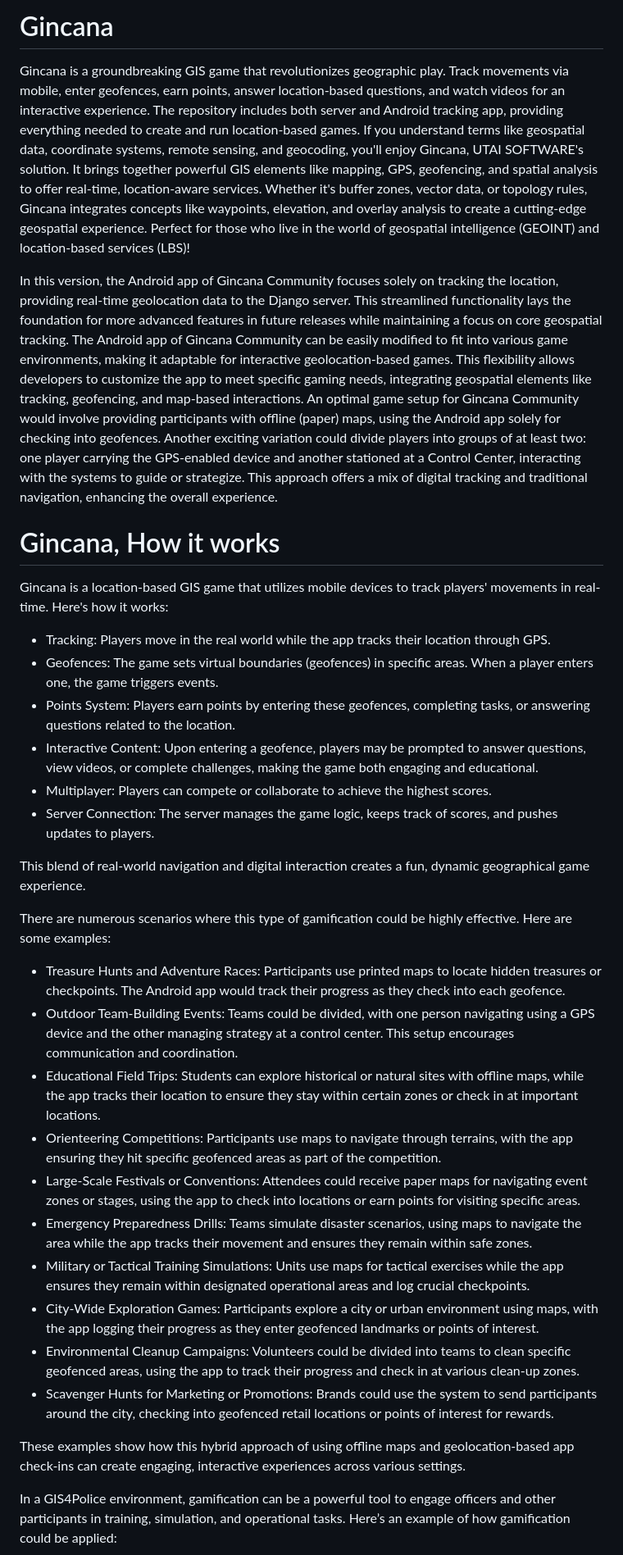
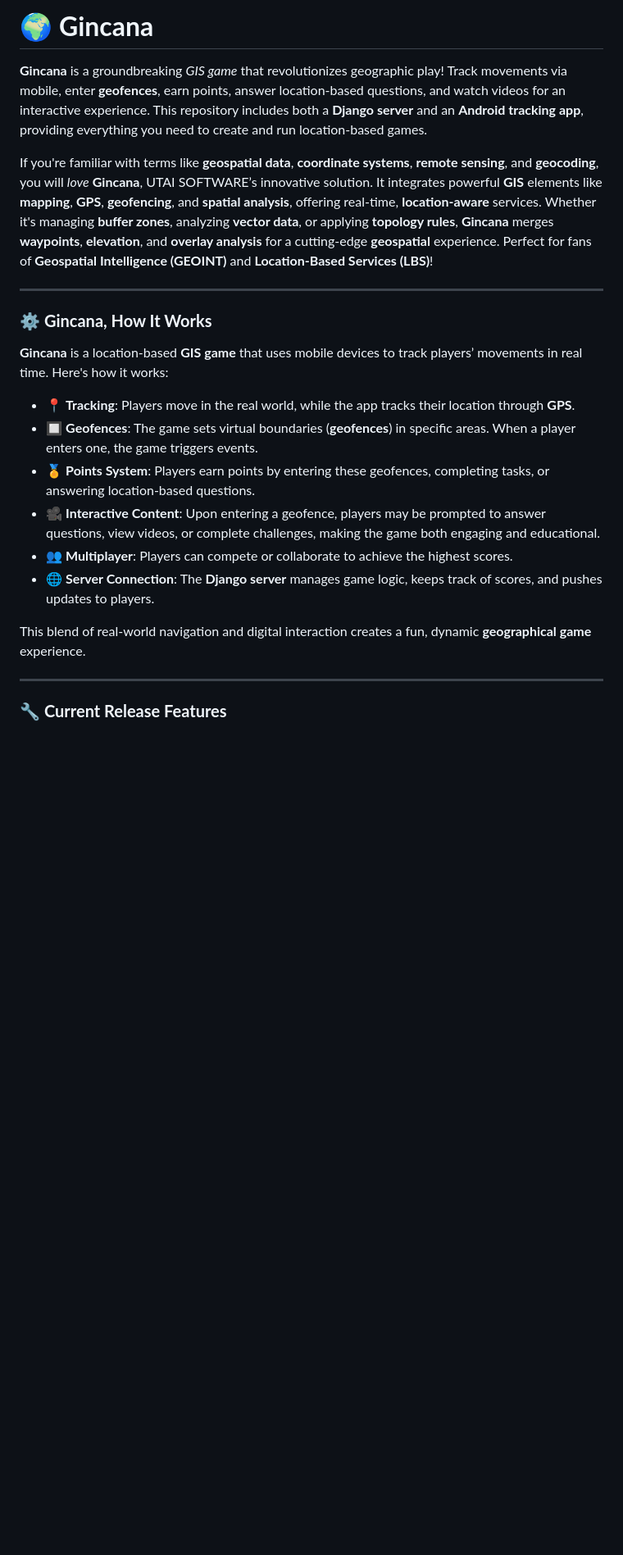
Before and after one commit to utai-software/gincana, a Markdown page: README.md, the part around one of its changes. Shown at 82% size. Rendered like a GitHub page; blank space fills up the shorter version.

Commit message:
Update README.md
Well formated

```diff
--- a/README.md
+++ b/README.md
@@ -1,34 +1,24 @@
-# Gincana
-Gincana is a groundbreaking GIS game that revolutionizes geographic play. Track movements via mobile, enter geofences, earn points, answer location-based questions, and watch videos for an interactive experience. The repository includes both server and Android tracking app, providing everything needed to create and run location-based games. If you understand terms like geospatial data, coordinate systems, remote sensing, and geocoding, you'll enjoy Gincana, UTAI SOFTWARE's solution. It brings together powerful GIS elements like mapping, GPS, geofencing, and spatial analysis to offer real-time, location-aware services. Whether it's buffer zones, vector data, or topology rules, Gincana integrates concepts like waypoints, elevation, and overlay analysis to create a cutting-edge geospatial experience. Perfect for those who live in the world of geospatial intelligence (GEOINT) and location-based services (LBS)!
+# 🌍 **Gincana**
+**Gincana** is a groundbreaking *GIS game* that revolutionizes geographic play! Track movements via mobile, enter **geofences**, earn points, answer location-based questions, and watch videos for an interactive experience. This repository includes both a **Django server** and an **Android tracking app**, providing everything you need to create and run location-based games.
 
-In this version, the Android app of Gincana Community focuses solely on tracking the location, providing real-time geolocation data to the Django server. This streamlined functionality lays the foundation for more advanced features in future releases while maintaining a focus on core geospatial tracking. The Android app of Gincana Community can be easily modified to fit into various game environments, making it adaptable for interactive geolocation-based games. This flexibility allows developers to customize the app to meet specific gaming needs, integrating geospatial elements like tracking, geofencing, and map-based interactions. An optimal game setup for Gincana Community would involve providing participants with offline (paper) maps, using the Android app solely for checking into geofences. Another exciting variation could divide players into groups of at least two: one player carrying the GPS-enabled device and another stationed at a Control Center, interacting with the systems to guide or strategize. This approach offers a mix of digital tracking and traditional navigation, enhancing the overall experience.
+If you're familiar with terms like **geospatial data**, **coordinate systems**, **remote sensing**, and **geocoding**, you will *love* **Gincana**, UTAI SOFTWARE’s innovative solution. It integrates powerful **GIS** elements like **mapping**, **GPS**, **geofencing**, and **spatial analysis**, offering real-time, **location-aware** services. Whether it's managing **buffer zones**, analyzing **vector data**, or applying **topology rules**, **Gincana** merges **waypoints**, **elevation**, and **overlay analysis** for a cutting-edge **geospatial** experience. Perfect for fans of **Geospatial Intelligence (GEOINT)** and **Location-Based Services (LBS)**!
 
-# Gincana, How it works
-Gincana is a location-based GIS game that utilizes mobile devices to track players' movements in real-time. Here's how it works:
+---
 
-- Tracking: Players move in the real world while the app tracks their location through GPS.
-- Geofences: The game sets virtual boundaries (geofences) in specific areas. When a player enters one, the game triggers events.
-- Points System: Players earn points by entering these geofences, completing tasks, or answering questions related to the location.
-- Interactive Content: Upon entering a geofence, players may be prompted to answer questions, view videos, or complete challenges, making the game both engaging and educational.
-- Multiplayer: Players can compete or collaborate to achieve the highest scores.
-- Server Connection: The server manages the game logic, keeps track of scores, and pushes updates to players.
+### ⚙️ **Gincana, How It Works**
 
-This blend of real-world navigation and digital interaction creates a fun, dynamic geographical game experience.
+**Gincana** is a location-based **GIS game** that uses mobile devices to track players’ movements in real time. Here's how it works:
 
-There are numerous scenarios where this type of gamification could be highly effective. Here are some examples:
+- 📍 **Tracking**: Players move in the real world, while the app tracks their location through **GPS**.
+- 🔲 **Geofences**: The game sets virtual boundaries (**geofences**) in specific areas. When a player enters one, the game triggers events.
+- 🏅 **Points System**: Players earn points by entering these geofences, completing tasks, or answering location-based questions.
+- 🎥 **Interactive Content**: Upon entering a geofence, players may be prompted to answer questions, view videos, or complete challenges, making the game both engaging and educational.
+- 👥 **Multiplayer**: Players can compete or collaborate to achieve the highest scores.
+- 🌐 **Server Connection**: The **Django server** manages game logic, keeps track of scores, and pushes updates to players.
 
-- Treasure Hunts and Adventure Races: Participants use printed maps to locate hidden treasures or checkpoints. The Android app would track their progress as they check into each geofence.
-- Outdoor Team-Building Events: Teams could be divided, with one person navigating using a GPS device and the other managing strategy at a control center. This setup encourages communication and coordination.
-- Educational Field Trips: Students can explore historical or natural sites with offline maps, while the app tracks their location to ensure they stay within certain zones or check in at important locations.
-- Orienteering Competitions: Participants use maps to navigate through terrains, with the app ensuring they hit specific geofenced areas as part of the competition.
-- Large-Scale Festivals or Conventions: Attendees could receive paper maps for navigating event zones or stages, using the app to check into locations or earn points for visiting specific areas.
-- Emergency Preparedness Drills: Teams simulate disaster scenarios, using maps to navigate the area while the app tracks their movement and ensures they remain within safe zones.
-- Military or Tactical Training Simulations: Units use maps for tactical exercises while the app ensures they remain within designated operational areas and log crucial checkpoints.
-- City-Wide Exploration Games: Participants explore a city or urban environment using maps, with the app logging their progress as they enter geofenced landmarks or points of interest.
-- Environmental Cleanup Campaigns: Volunteers could be divided into teams to clean specific geofenced areas, using the app to track their progress and check in at various clean-up zones.
-- Scavenger Hunts for Marketing or Promotions: Brands could use the system to send participants around the city, checking into geofenced retail locations or points of interest for rewards.
+This blend of real-world navigation and digital interaction creates a fun, dynamic **geographical game** experience.
 
-These examples show how this hybrid approach of using offline maps and geolocation-based app check-ins can create engaging, interactive experiences across various settings.
+---
 
-In a GIS4Police environment, gamification can be a powerful tool to engage officers and other participants in training, simulation, and operational tasks. Here’s an example of how gamification could be applied:
+### 🔧 **Current Release Features**
 
```
Also changed, not shown: other parts of README.md (+43 -28 lines).
